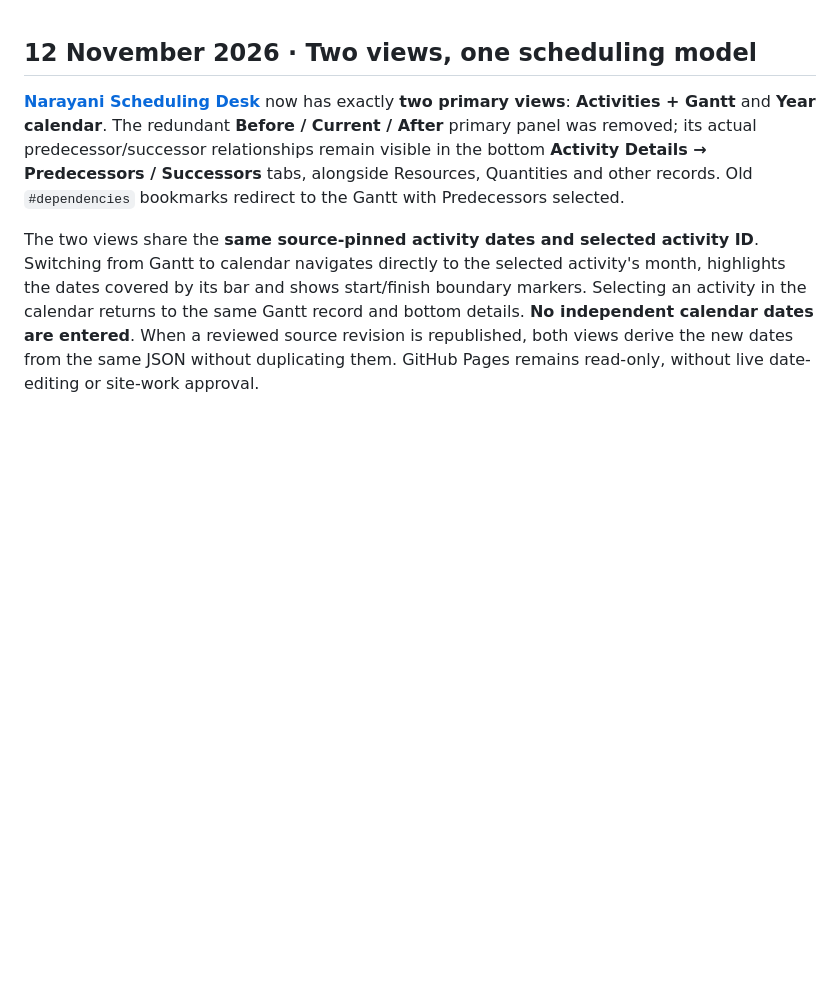
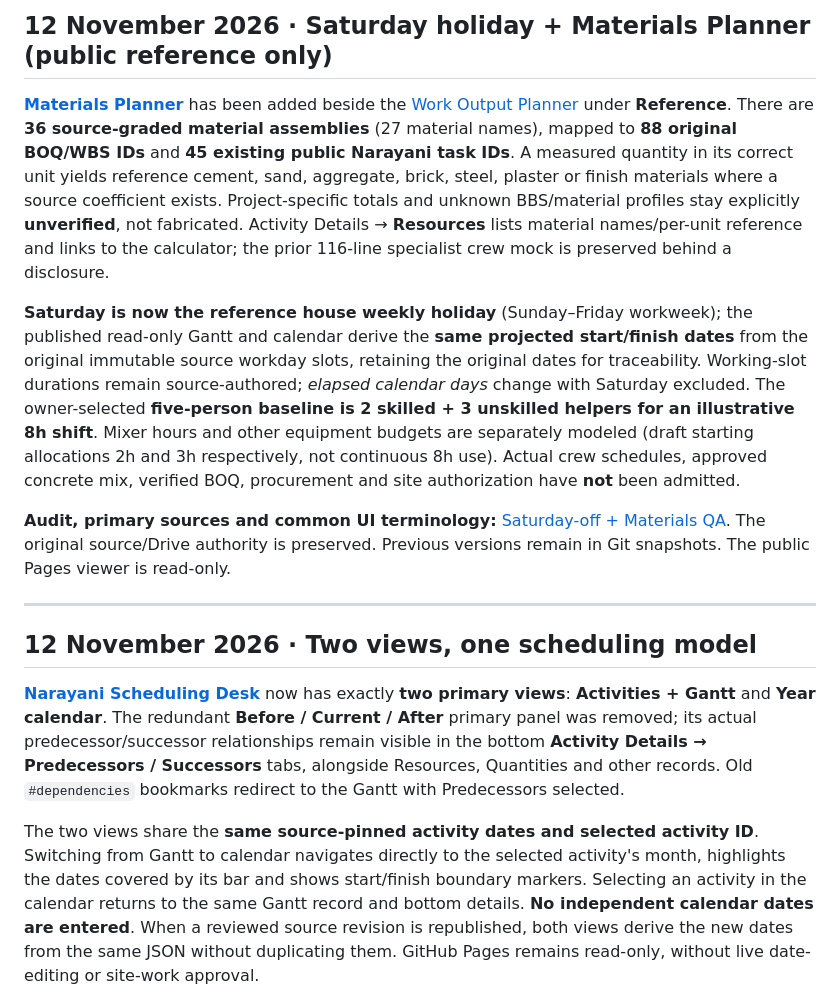
Before and after one commit to FabinGurung/JP_Scheduling_Work_and_Resources_Management, a Markdown page: README.md, the part around the change. Rendered like a GitHub page; blank space fills up the shorter version.

Commit message:
docs(readme): expose 36-assembly materials library, Saturday-only holiday projection and standard house crew policy

```diff
--- a/README.md
+++ b/README.md
@@ -1,3 +1,13 @@
+## 12 November 2026 · Saturday holiday + Materials Planner (public reference only)
+
+**[Materials Planner](https://fabingurung.github.io/jp-scheduling-resources-management/work-items/materials.html)** has been added beside the [Work Output Planner](https://fabingurung.github.io/jp-scheduling-resources-management/work-items/productivity.html) under **Reference**. There are **36 source-graded material assemblies** (27 material names), mapped to **88 original BOQ/WBS IDs** and **45 existing public Narayani task IDs**. A measured quantity in its correct unit yields reference cement, sand, aggregate, brick, steel, plaster or finish materials where a source coefficient exists. Project-specific totals and unknown BBS/material profiles stay explicitly **unverified**, not fabricated. Activity Details → **Resources** lists material names/per-unit reference and links to the calculator; the prior 116-line specialist crew mock is preserved behind a disclosure.
+
+**Saturday is now the reference house weekly holiday** (Sunday–Friday workweek); the published read-only Gantt and calendar derive the **same projected start/finish dates** from the original immutable source workday slots, retaining the original dates for traceability. Working-slot durations remain source-authored; *elapsed calendar days* change with Saturday excluded. The owner-selected **five-person baseline is 2 skilled + 3 unskilled helpers for an illustrative 8h shift**. Mixer hours and other equipment budgets are separately modeled (draft starting allocations 2h and 3h respectively, not continuous 8h use). Actual crew schedules, approved concrete mix, verified BOQ, procurement and site authorization have **not** been admitted.
+
+**Audit, primary sources and common UI terminology:** [Saturday-off + Materials QA](docs/SATURDAY_HOUSE_CALENDAR_MATERIALS_QA_20261112.md). The original source/Drive authority is preserved. Previous versions remain in Git snapshots. The public Pages viewer is read-only.
+
+---
+
 ## 12 November 2026 · Two views, one scheduling model
 
 **[Narayani Scheduling Desk](https://fabingurung.github.io/jp-scheduling-resources-management/projects/narayani/desk.html#activities)** now has exactly **two primary views**: **Activities + Gantt** and **Year calendar**. The redundant **Before / Current / After** primary panel was removed; its actual predecessor/successor relationships remain visible in the bottom **Activity Details → Predecessors / Successors** tabs, alongside Resources, Quantities and other records. Old `#dependencies` bookmarks redirect to the Gantt with Predecessors selected.
```
